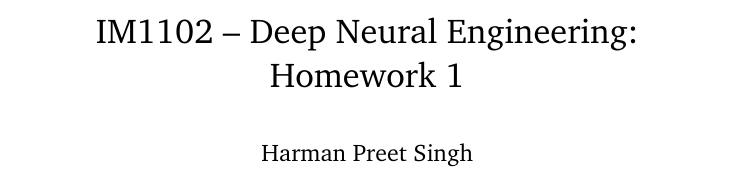
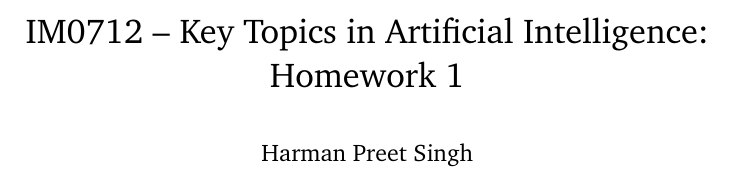
Before and after one commit to Harmxn02/msai-coursework, a LaTeX problem sheet (Key Topics in Artificial Intelligence/Homework 1/Homework 1.tex): part of the page, cut at the place of the change. Compiled offline with pdfLaTeX.

Commit message:
(fix) Key Topics in Artificial Intelligence - Homework 1

```diff
--- a/Deep Neural Engineering/Homework 1/Homework 1.tex
+++ b/Key Topics in Artificial Intelligence/Homework 1/Homework 1.tex
@@ -7,7 +7,7 @@
 
 \usepackage{charter}
 
-\title{IM1102 \textendash{} Deep Neural Engineering: \\ Homework 1}
+\title{IM0712 \textendash{} Key Topics in Artificial Intelligence: \\ Homework 1}
 \author{Harman Preet Singh}
 \date{}
 
```
Also changed, not shown: Deep Neural Engineering/Homework 1/Homework 1.pdf (deleted), Key Topics in Artificial Intelligence/Homework 1/Homework 1.pdf (added).
